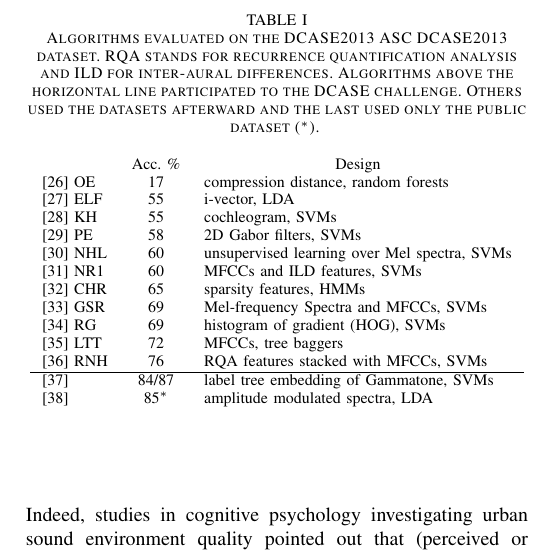
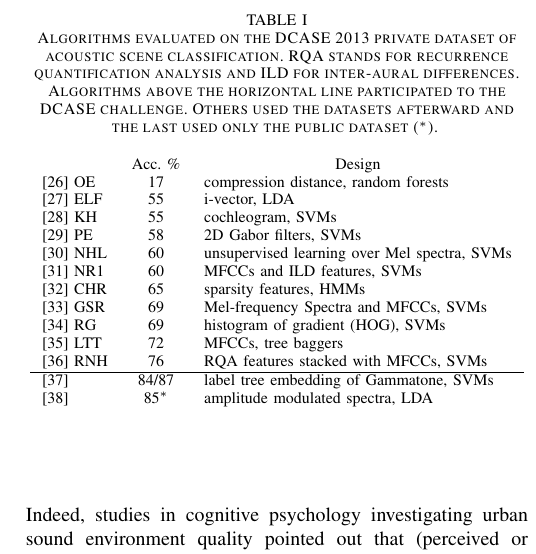
Before and after one commit to mathieulagrange/paperRelevanceBasedSimilarity, a LaTeX paper (paper/structureScene.tex): part of one column of page 2 of 10, cut so that both start at the same text. Compiled offline with pdfLaTeX.

```diff
--- a/paper/structureScene.tex
+++ b/paper/structureScene.tex
@@ -127,7 +127,7 @@
 
 \begin{table}
 \begin{center}
-\caption{Algorithms evaluated on the DCASE2013 ASC DCASE2013 dataset. RQA stands for recurrence quantification analysis and ILD for inter-aural differences. Algorithms above the horizontal line participated to the DCASE challenge. Others used the datasets afterward and the last used only the public dataset ($^*$).  \label{tab:dcase}}
+\caption{Algorithms evaluated on the DCASE 2013 private dataset of acoustic scene classification. RQA stands for recurrence quantification analysis and ILD for inter-aural differences. Algorithms above the horizontal line participated to the DCASE challenge. Others used the datasets afterward and the last used only the public dataset ($^*$).  \label{tab:dcase}}
 \begin{tabular}{lcl}
 & Acc. \%  &  \multicolumn{1}{c}{Design}  \\
 \cite{olivetti2013wonder} OE & 17 & compression distance, random forests \\
```
